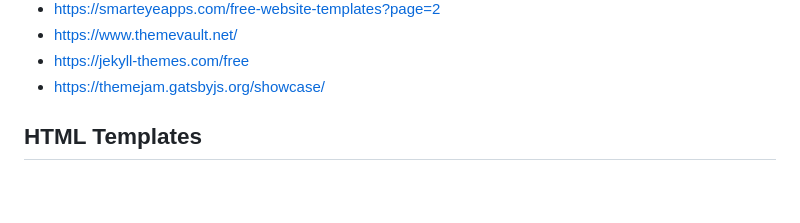
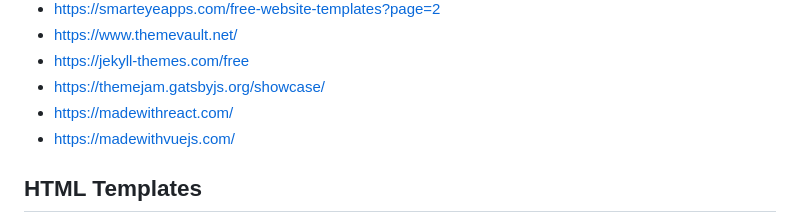
Before and after one commit to Piyush-linux/readme, a Markdown page: frontend/ui.md, the part around the change. Drawn GitHub-style; blank space fills up the shorter version.

```diff
--- a/frontend/ui.md
+++ b/frontend/ui.md
@@ -21,6 +21,8 @@
 - https://www.themevault.net/
 - https://jekyll-themes.com/free
 - https://themejam.gatsbyjs.org/showcase/
+- https://madewithreact.com/
+- https://madewithvuejs.com/
 
 ## HTML Templates
 - https://htmltemplates.co/
```
